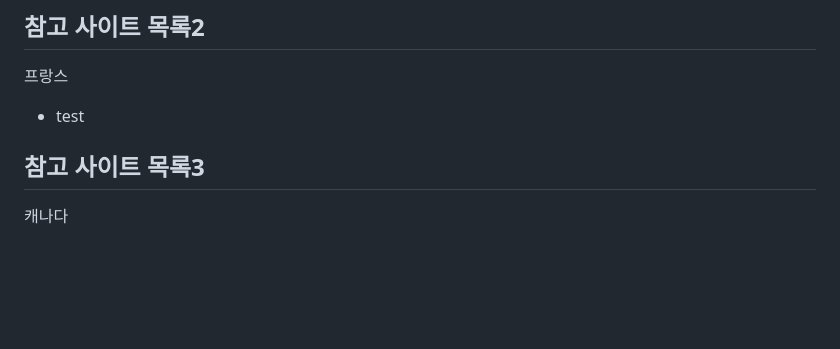
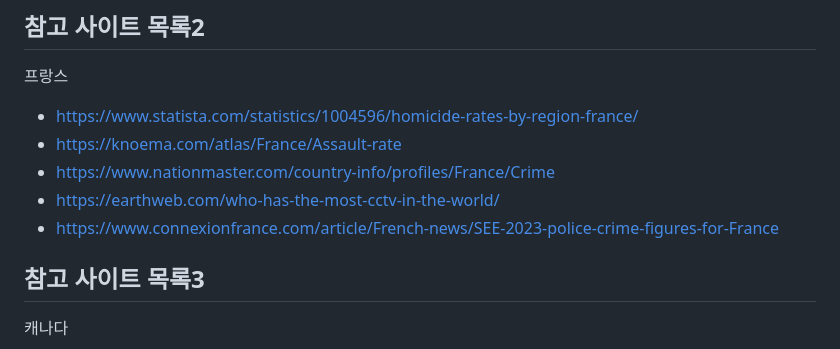
Before and after one commit to nickMingi/CrimeRateByCountry2024, a Markdown page: README.md, the part around the change. Drawn GitHub-style; blank space fills up the shorter version.

Commit message:
Update README.md
add France data

```diff
--- a/README.md
+++ b/README.md
@@ -67,7 +67,11 @@ Data Analysis Project
 
 ## 참고 사이트 목록2
 프랑스
-- test
+- https://www.statista.com/statistics/1004596/homicide-rates-by-region-france/
+- https://knoema.com/atlas/France/Assault-rate
+- https://www.nationmaster.com/country-info/profiles/France/Crime
+- https://earthweb.com/who-has-the-most-cctv-in-the-world/
+- https://www.connexionfrance.com/article/French-news/SEE-2023-police-crime-figures-for-France
 
 ## 참고 사이트 목록3
 캐나다
```
